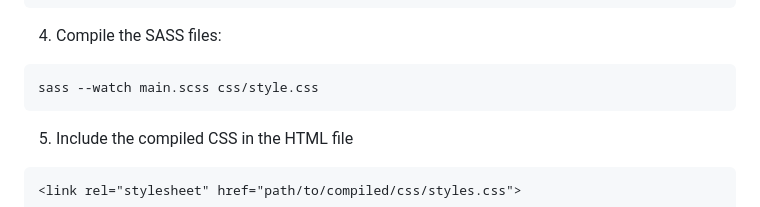
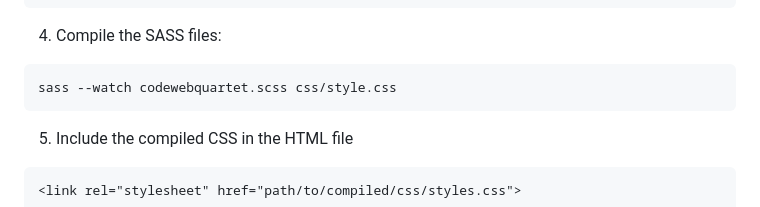
Before and after one commit to QingjieShen/codewebquartet, a Markdown page: README.md, the part around the change. Rendered like a GitHub page.

Commit message:
updates compile commond

````diff
--- a/README.md
+++ b/README.md
@@ -18,7 +18,7 @@ npm install sass
 ```
 4. Compile the SASS files:
 ```
-sass --watch main.scss css/style.css
+sass --watch codewebquartet.scss css/style.css
 ```
 5. Include the compiled CSS in the HTML file
 ```
````
